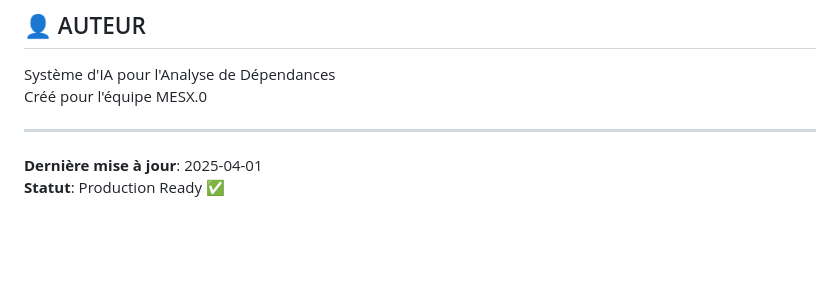
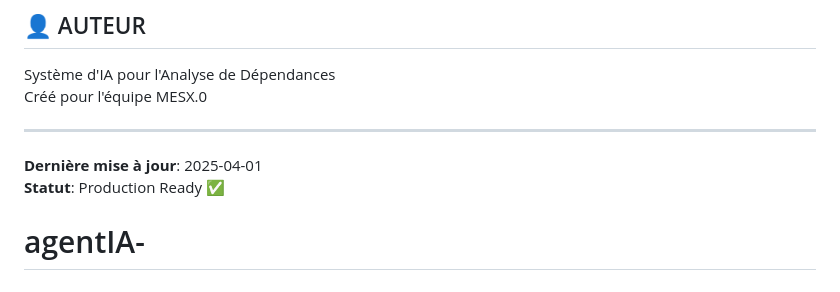
Before and after one commit to oumaimasellami/agentIA, a Markdown page: README.md, the part around the change. Rendered like a GitHub page; blank space fills up the shorter version.

```diff
--- a/README.md
+++ b/README.md
@@ -370,3 +370,4 @@ Créé pour l'équipe MESX.0
 
 **Dernière mise à jour**: 2025-04-01
 **Statut**: Production Ready ✅
+# agentIA-
```
